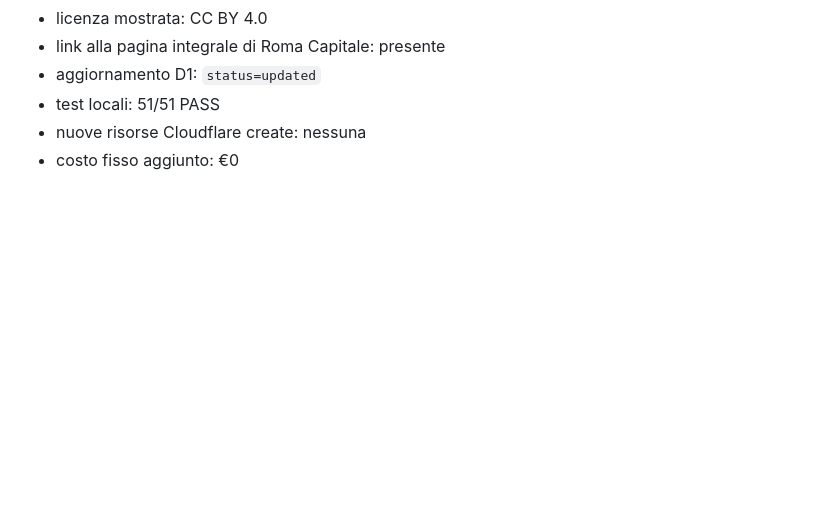
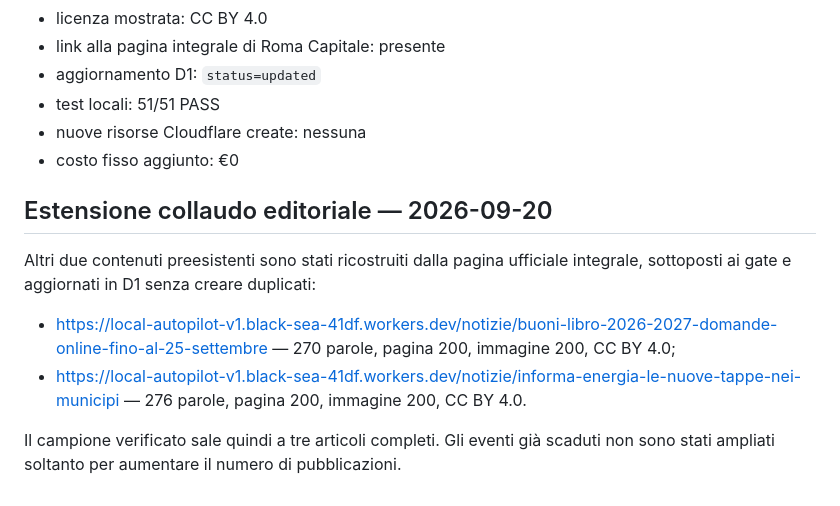
Before and after one commit to VitoPerillo/VitoPerillo.github.io, a Markdown page: HANDOFF-CANONICO.md, the part around the change. Drawn GitHub-style; blank space fills up the shorter version.

Commit message:
Record expanded live article-engine trial

```diff
--- a/HANDOFF-CANONICO.md
+++ b/HANDOFF-CANONICO.md
@@ -141,3 +141,13 @@ Collaudo live:
 - test locali: 51/51 PASS
 - nuove risorse Cloudflare create: nessuna
 - costo fisso aggiunto: €0
+
+
+## Estensione collaudo editoriale — 2026-09-20
+
+Altri due contenuti preesistenti sono stati ricostruiti dalla pagina ufficiale integrale, sottoposti ai gate e aggiornati in D1 senza creare duplicati:
+
+- https://local-autopilot-v1.black-sea-41df.workers.dev/notizie/buoni-libro-2026-2027-domande-online-fino-al-25-settembre — 270 parole, pagina 200, immagine 200, CC BY 4.0;
+- https://local-autopilot-v1.black-sea-41df.workers.dev/notizie/informa-energia-le-nuove-tappe-nei-municipi — 276 parole, pagina 200, immagine 200, CC BY 4.0.
+
+Il campione verificato sale quindi a tre articoli completi. Gli eventi già scaduti non sono stati ampliati soltanto per aumentare il numero di pubblicazioni.
```
